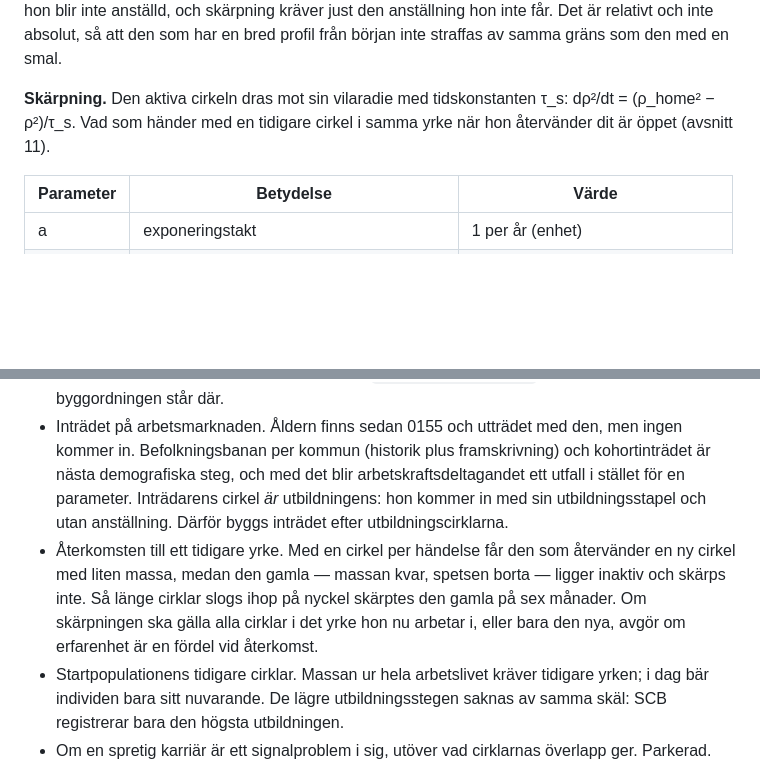
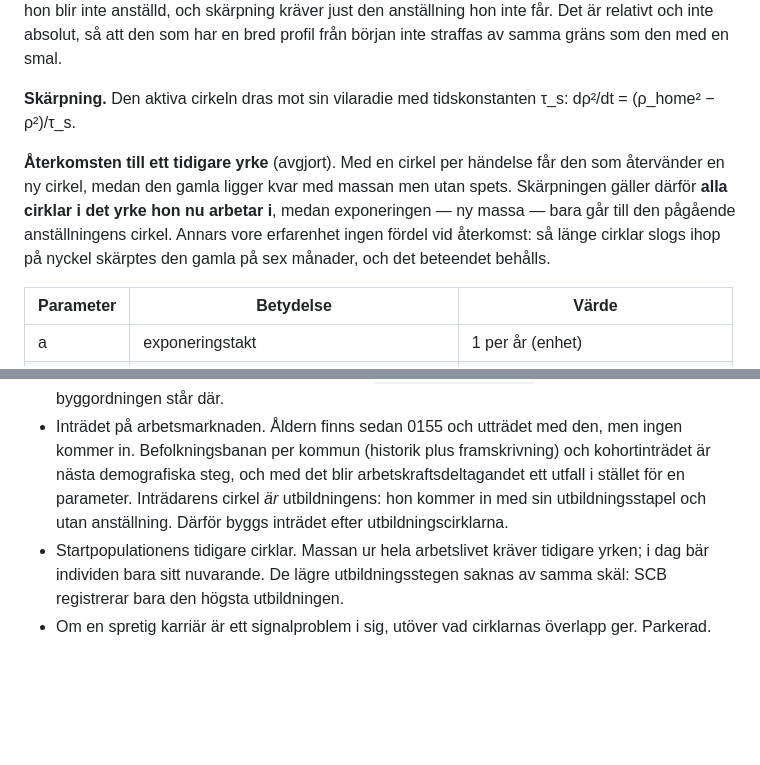
Before and after one commit to JoakimStorck/worm, a Markdown page: docs/individmodell.md, 2 parts joined by grey strips. GitHub-like rendering; blank space fills up the shorter version.

```diff
--- a/docs/individmodell.md
+++ b/docs/individmodell.md
@@ -118,8 +118,15 @@ inte får. Det är relativt och inte absolut, så att den som har en bred profil
 från början inte straffas av samma gräns som den med en smal.
 
 **Skärpning.** Den aktiva cirkeln dras mot sin vilaradie med tidskonstanten
-τ_s: dρ²/dt = (ρ_home² − ρ²)/τ_s. Vad som händer med en tidigare cirkel i samma
-yrke när hon återvänder dit är öppet (avsnitt 11).
+τ_s: dρ²/dt = (ρ_home² − ρ²)/τ_s.
+
+**Återkomsten till ett tidigare yrke** (avgjort). Med en cirkel per händelse
+får den som återvänder en ny cirkel, medan den gamla ligger kvar med massan
+men utan spets. Skärpningen gäller därför **alla cirklar i det yrke hon nu
+arbetar i**, medan exponeringen — ny massa — bara går till den pågående
+anställningens cirkel. Annars vore erfarenhet ingen fördel vid återkomst: så
+länge cirklar slogs ihop på nyckel skärptes den gamla på sex månader, och det
+beteendet behålls.
 
 | Parameter | Betydelse | Värde |
 |---|---|---|
@@ -637,12 +644,6 @@ en vägg, är ett besked om att en tillståndsvariabel slutat bära information.
   Inträdarens cirkel *är* utbildningens: hon kommer in med sin
   utbildningsstapel och utan anställning. Därför byggs inträdet efter
   utbildningscirklarna.
-- Återkomsten till ett tidigare yrke. Med en cirkel per händelse får den som
-  återvänder en ny cirkel med liten massa, medan den gamla — massan kvar,
-  spetsen borta — ligger inaktiv och skärps inte. Så länge cirklar slogs ihop
-  på nyckel skärptes den gamla på sex månader. Om skärpningen ska gälla alla
-  cirklar i det yrke hon nu arbetar i, eller bara den nya, avgör om erfarenhet
-  är en fördel vid återkomst.
 - Startpopulationens tidigare cirklar. Massan ur hela arbetslivet kräver
   tidigare yrken; i dag bär individen bara sitt nuvarande. De lägre
   utbildningsstegen saknas av samma skäl: SCB registrerar bara den högsta
```
Also changed, not shown: TODO.md (+15 -1 lines), docs/utbildningsmodell.md (+12 -4 lines).
